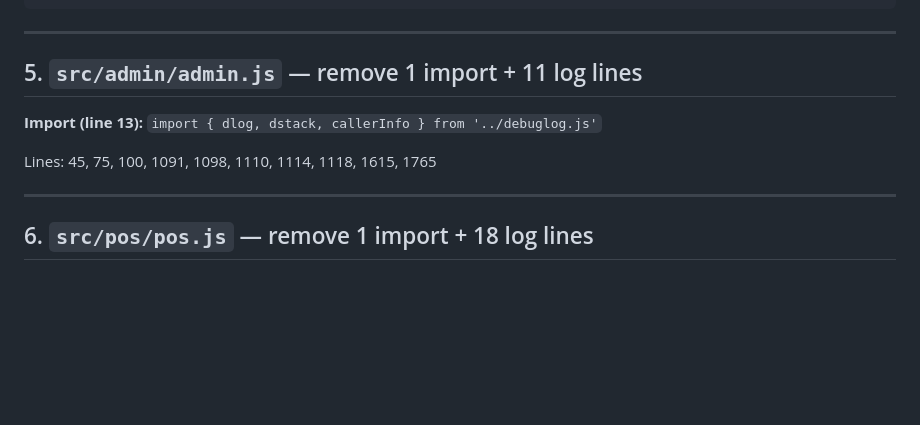
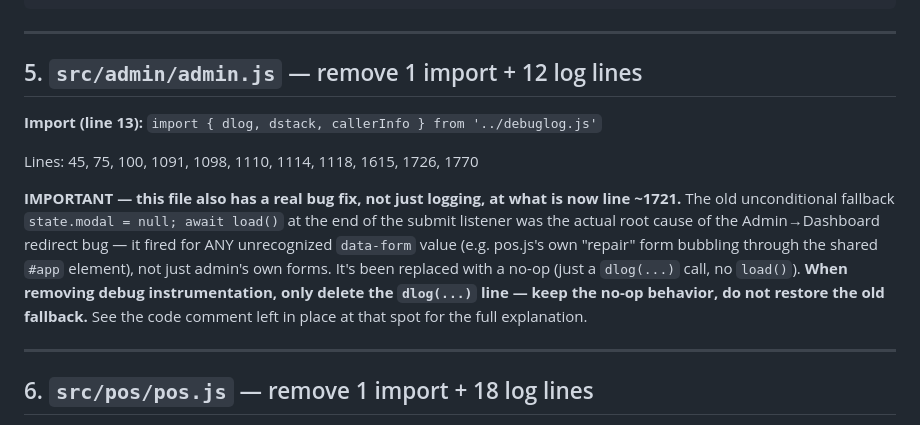
Before and after one commit to zaighaumrana/Orbitoshopv2-v1, a Markdown page: DEBUG_INSTRUMENTATION_README.md, the part around the change. GitHub-like rendering; blank space fills up the shorter version.

```diff
--- a/DEBUG_INSTRUMENTATION_README.md
+++ b/DEBUG_INSTRUMENTATION_README.md
@@ -58,11 +58,20 @@ call — restore each to a plain single-statement line, e.g.:
 
 ---
 
-## 5. `src/admin/admin.js` — remove 1 import + 11 log lines
+## 5. `src/admin/admin.js` — remove 1 import + 12 log lines
 
 **Import (line 13):** `import { dlog, dstack, callerInfo } from '../debuglog.js'`
 
-Lines: 45, 75, 100, 1091, 1098, 1110, 1114, 1118, 1615, 1765
+Lines: 45, 75, 100, 1091, 1098, 1110, 1114, 1118, 1615, 1726, 1770
+
+**IMPORTANT — this file also has a real bug fix, not just logging, at what is now line ~1721.** The
+old unconditional fallback `state.modal = null; await load()` at the end of the submit listener was
+the actual root cause of the Admin→Dashboard redirect bug — it fired for ANY unrecognized
+`data-form` value (e.g. pos.js's own "repair" form bubbling through the shared `#app` element),
+not just admin's own forms. It's been replaced with a no-op (just a `dlog(...)` call, no `load()`).
+**When removing debug instrumentation, only delete the `dlog(...)` line — keep the no-op behavior,
+do not restore the old fallback.** See the code comment left in place at that spot for the full
+explanation.
 
 ---
 
```
